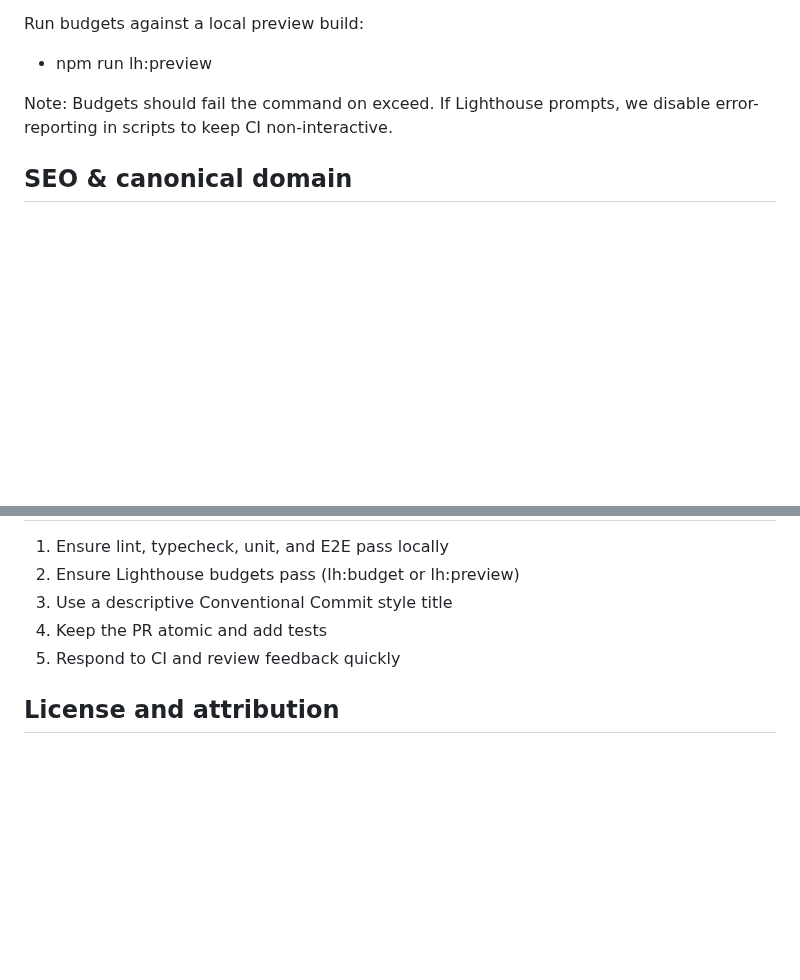
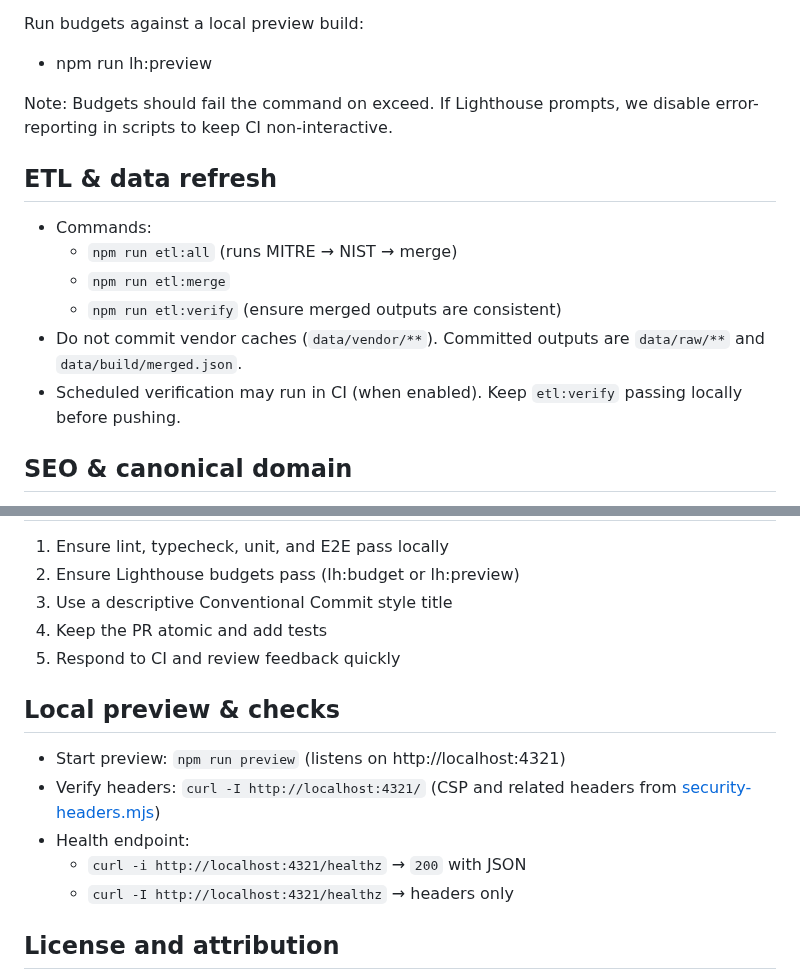
Before and after one commit to amanthanvi/synac, a Markdown page: CONTRIBUTING.md, 2 parts joined by grey strips. GitHub-like rendering; blank space fills up the shorter version.

```diff
--- a/CONTRIBUTING.md
+++ b/CONTRIBUTING.md
@@ -80,6 +109,15 @@ Run budgets against a local preview build:
 - npm run lh:preview
 
 Note: Budgets should fail the command on exceed. If Lighthouse prompts, we disable error-reporting in scripts to keep CI non-interactive.
+
+## ETL & data refresh
+
+- Commands:
+  - `npm run etl:all` (runs MITRE → NIST → merge)
+  - `npm run etl:merge`
+  - `npm run etl:verify` (ensure merged outputs are consistent)
+- Do not commit vendor caches (`data/vendor/**`). Committed outputs are `data/raw/**` and `data/build/merged.json`.
+- Scheduled verification may run in CI (when enabled). Keep `etl:verify` passing locally before pushing.
 
 ## SEO & canonical domain
 
@@ -122,6 +160,13 @@ Dependabot automatically opens PRs for dependency and GitHub Actions updates:
 4) Keep the PR atomic and add tests
 5) Respond to CI and review feedback quickly
 
+## Local preview & checks
+
+- Start preview: `npm run preview` (listens on http://localhost:4321)
+- Verify headers: `curl -I http://localhost:4321/` (CSP and related headers from [security-headers.mjs](security-headers.mjs:1))
+- Health endpoint:
+  - `curl -i http://localhost:4321/healthz` → `200` with JSON
+  - `curl -I http://localhost:4321/healthz` → headers only
 ## License and attribution
 
 - Respect source terms for datasets (e.g., NIST, MITRE)
```
Also changed, not shown: other parts of CONTRIBUTING.md (+29 -0 lines).
